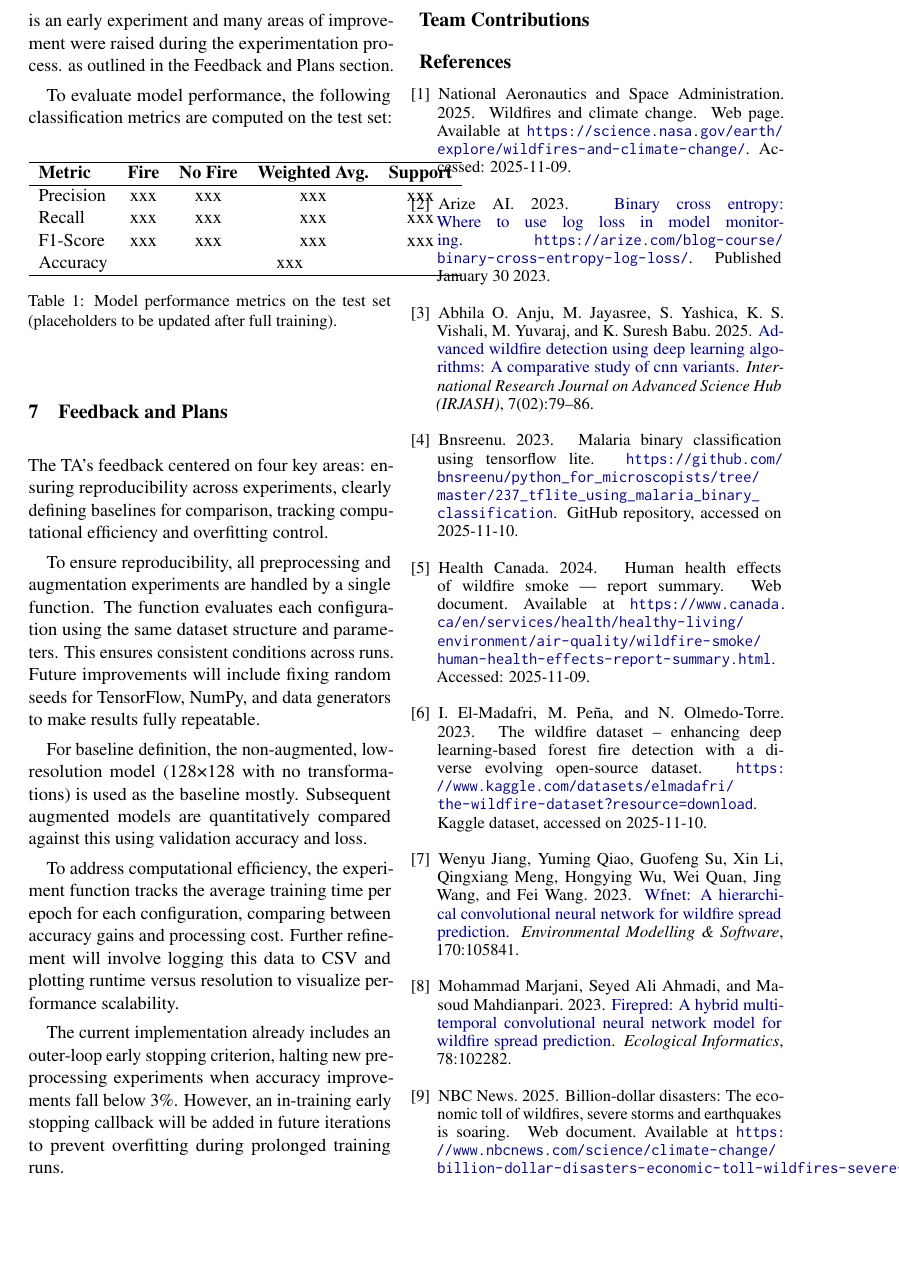
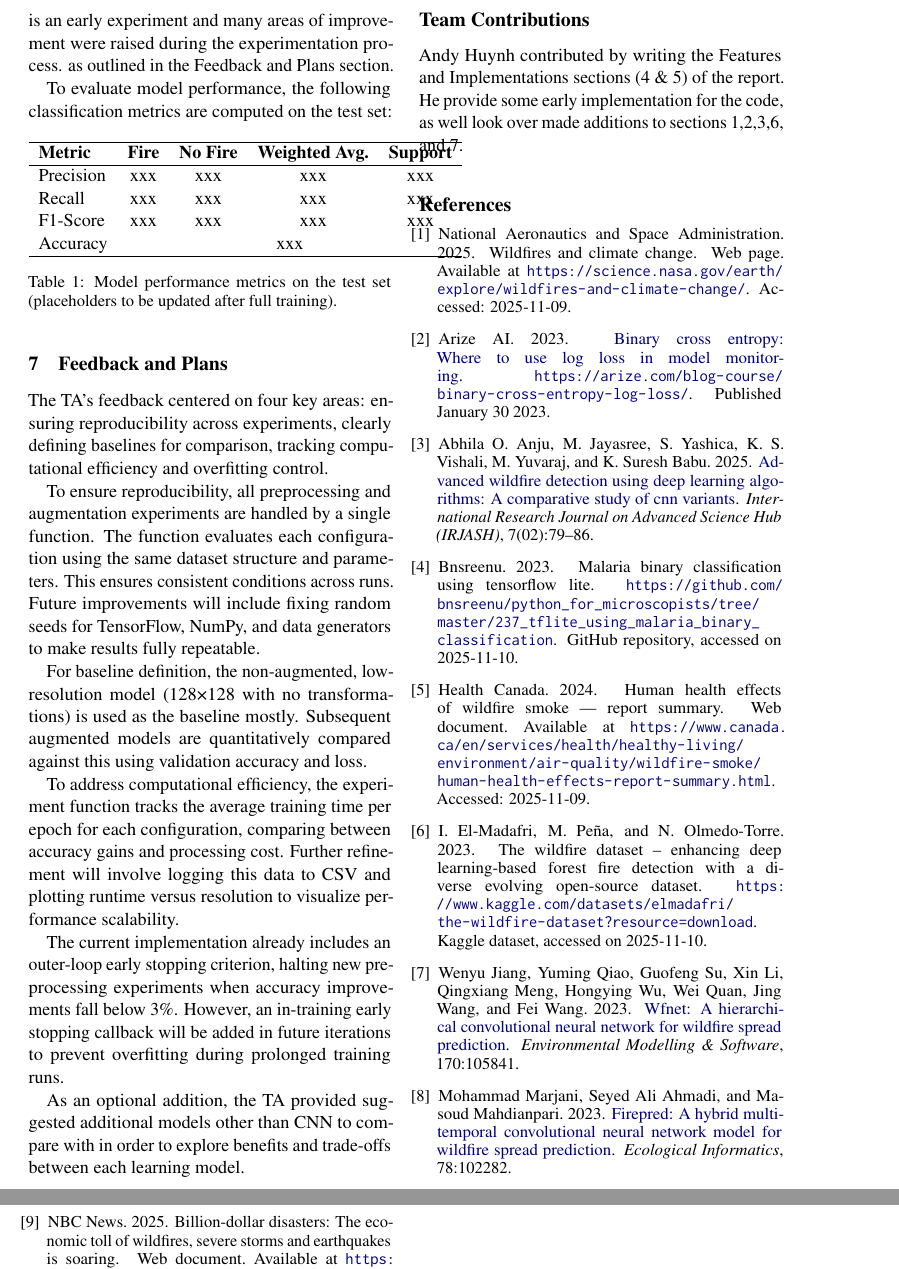
Before and after one commit to tasnint/wildfire-detection-4AL3-project, a LaTeX document (project_progress_report/main.tex, which reads project_progress_report/7_Feedback_and_Plans.tex, project_progress_report/9_Team Contributions.tex): part of page 3 of 4 before the commit and two parts of pages 3 and 4 of 4 after it, the two joined at a grey line, cut so that both start at the same text, the shorter picture padded with empty space. Compiled offline with pdfLaTeX.

Commit message:
add minor changes

```diff
--- a/project_progress_report/7_Feedback_and_Plans.tex
+++ b/project_progress_report/7_Feedback_and_Plans.tex
@@ -11,3 +11,5 @@ Further refinement will involve logging this data to CSV and plotting runtime ve
 
 The current implementation already includes an outer-loop early stopping criterion, halting new preprocessing experiments when accuracy improvements fall below 3\%.
 However, an in-training early stopping callback will be added in future iterations to prevent overfitting during prolonged training runs.
+
+As an optional addition, the TA provided suggested additional models other than CNN to compare with in order to explore benefits and trade-offs between each learning model.
--- a/project_progress_report/9_Team Contributions.tex
+++ b/project_progress_report/9_Team Contributions.tex
@@ -0,0 +1,2 @@
+Andy Huynh contributed by writing the Features and Implementations sections (4 \& 5) of the report.
+He provide some early implementation for the code, as well look over made additions to sections 1,2,3,6, and 7.
```
Also changed, not shown: project_progress_report/5_Implementations.tex (+1 -1 lines), project_progress_report/main.pdf (added).
